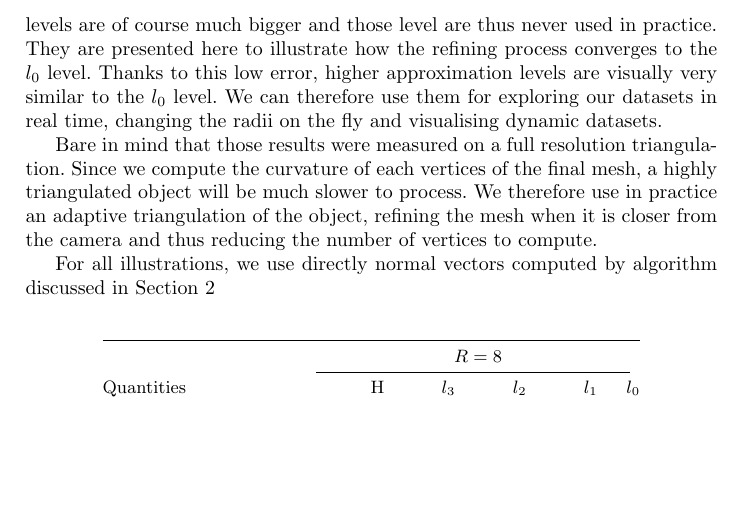
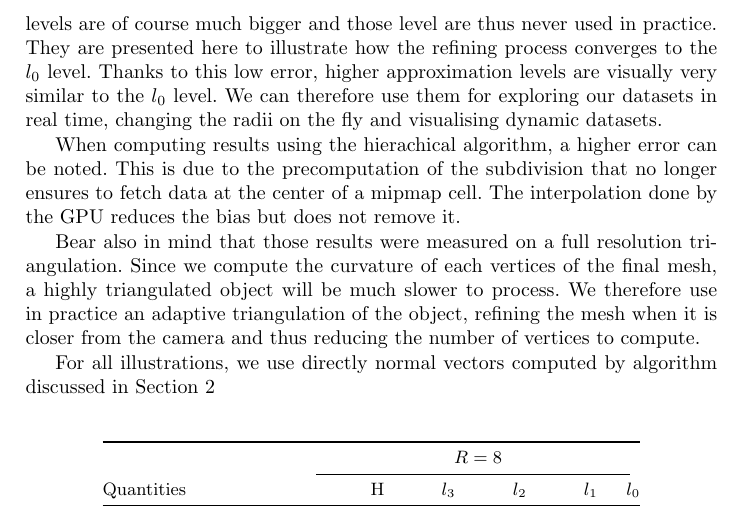
Before and after one commit to dcoeurjo/ICTV, a LaTeX paper (latex/article.tex): part of page 11 of 14 before the commit and part of page 11 of 15 after it, cut so that both start at the same text, the shorter picture padded with empty space. Compiled offline with pdfLaTeX.

Commit message:
small phrase in full res

```diff
--- a/latex/article.tex
+++ b/latex/article.tex
@@ -676,12 +676,16 @@ Thanks to this low error, higher approximation levels are visually
 very similar to the $l_0$ level. We can therefore use them for exploring our
 datasets in real time, changing the radii on the fly and visualising dynamic datasets.
 
-Bare in mind that those results were measured on a full resolution triangulation.
+When computing results using the hierachical algorithm, a higher error can be noted.
+This is due to the precomputation of the subdivision that no longer ensures to fetch data
+at the center of a mipmap cell. The interpolation done by the GPU reduces the bias but
+does not remove it.
+
+Bear also in mind that those results were measured on a full resolution triangulation.
 Since we compute the curvature of each vertices of the final mesh, a highly triangulated object will
 be much slower to process.
 We therefore use in practice an adaptive triangulation of the object, refining the mesh
 when it is closer from the camera and thus reducing the number of vertices to compute.
-
 
 For all illustrations, we use directly normal vectors computed by algorithm
 discussed in Section~\ref{sec:curv-tens-estim}
```
